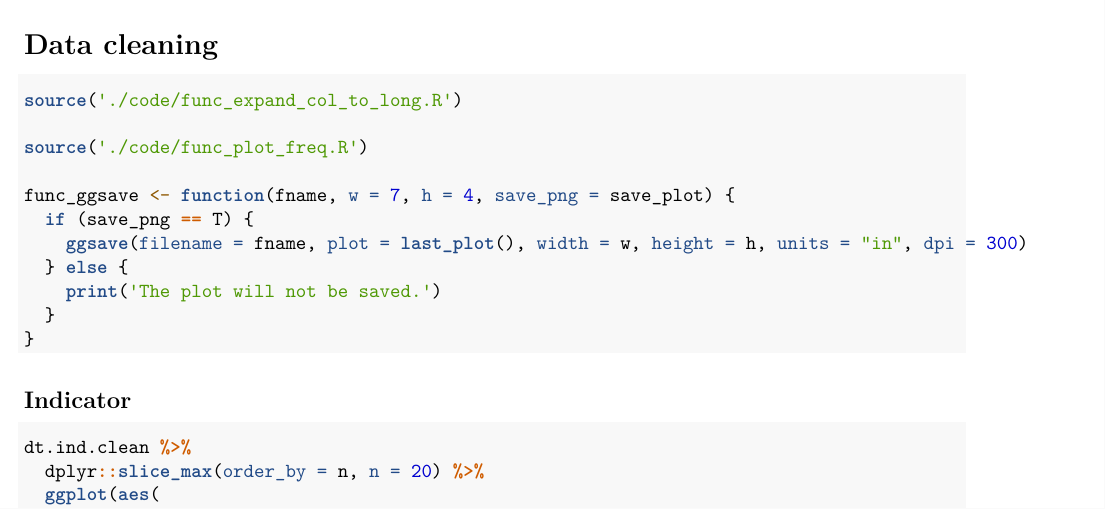
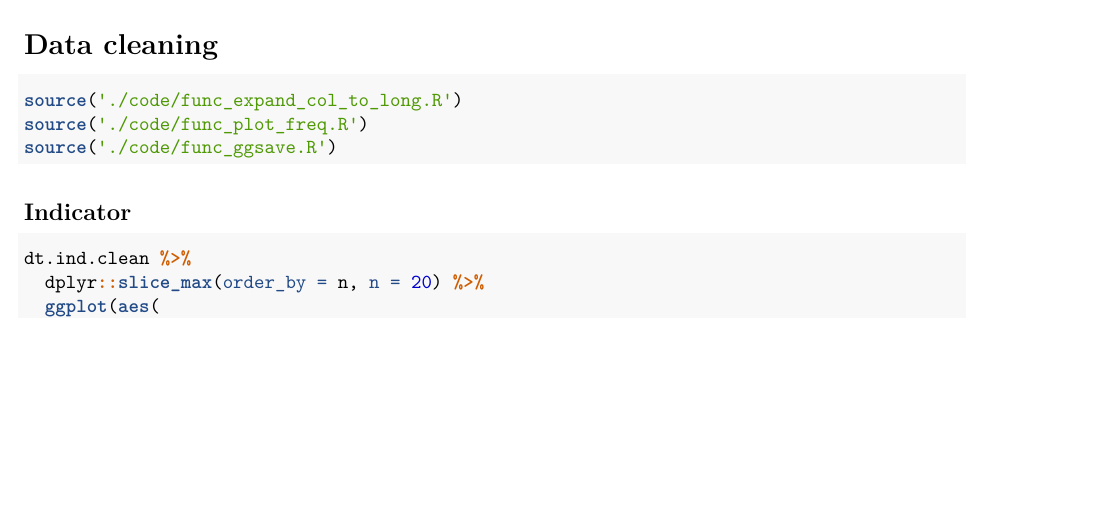
Before and after one commit to natcap/MA-MH-CS, an R Markdown document (code/001_mini-review.Rmd): part of page 2 of 14, cut so that both start at the same text, the shorter picture padded with empty space. Rendered offline with R 4.5, knitr and Pandoc, then LaTeX, with nearby package versions; some code elsewhere in the file could not run offline.

Commit message:
add/edit functions

````diff
--- a/code/001_mini-review.Rmd
+++ b/code/001_mini-review.Rmd
@@ -163,16 +164,8 @@ dd2
 
 ```{r - functions}
 source('./code/func_expand_col_to_long.R')
-
 source('./code/func_plot_freq.R')
-
-func_ggsave <- function(fname, w = 7, h = 4, save_png = save_plot) {
-  if (save_png == T) {
-    ggsave(filename = fname, plot = last_plot(), width = w, height = h, units = "in", dpi = 300)
-  } else {
-    print('The plot will not be saved.')
-  }
-}
+source('./code/func_ggsave.R')
 
 ```
 
````
Also changed, not shown: code/001_mini-review.Rmd (5 more changed lines).
